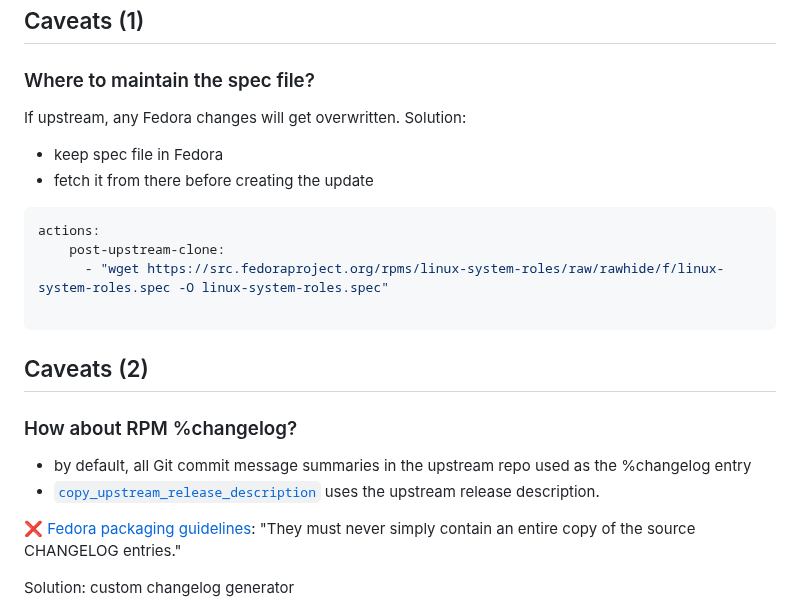
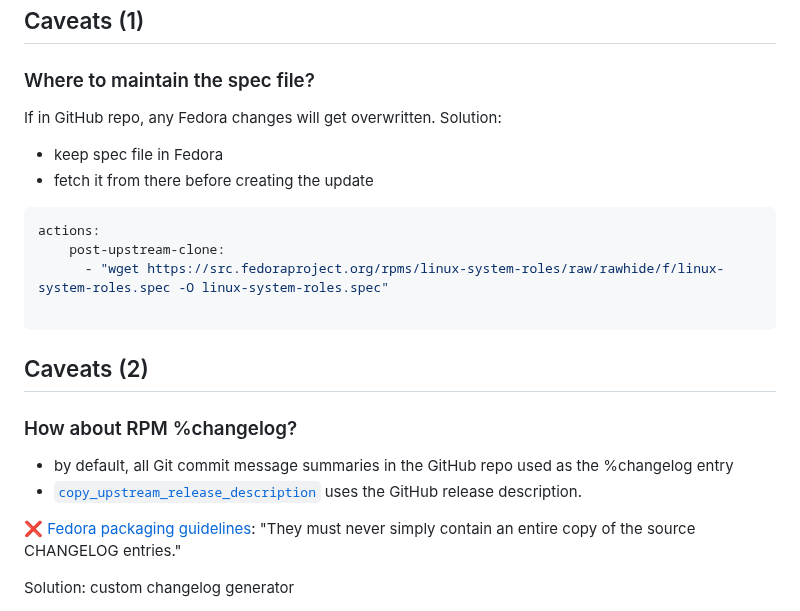
Before and after one commit to spetrosi/release_automation_devconf2023, a Markdown page: README.md, the part around the change. GitHub-like rendering.

Commit message:
Replace upstream by GitHub and downstream by Fedora

```diff
--- a/README.md
+++ b/README.md
@@ -145,7 +145,7 @@ jobs:
 </style>
 
 ### Where to maintain the spec file?
-If upstream, any Fedora changes will get overwritten.
+If in GitHub repo, any Fedora changes will get overwritten.
 Solution:
 - keep spec file in Fedora
 - fetch it from there before creating the update
@@ -164,10 +164,10 @@ actions:
 
 ### How about RPM %changelog?
 
-- by default, all Git commit message summaries in the upstream repo
+- by default, all Git commit message summaries in the GitHub repo
  used as the %changelog entry
 - [`copy_upstream_release_description`](https://packit.dev/docs/configuration/#copy_upstream_release_description)
-  uses the upstream release description.
+  uses the GitHub release description.
 
 ❌
 [Fedora packaging guidelines](https://docs.fedoraproject.org/en-US/packaging-guidelines/manual-changelog/):
```
